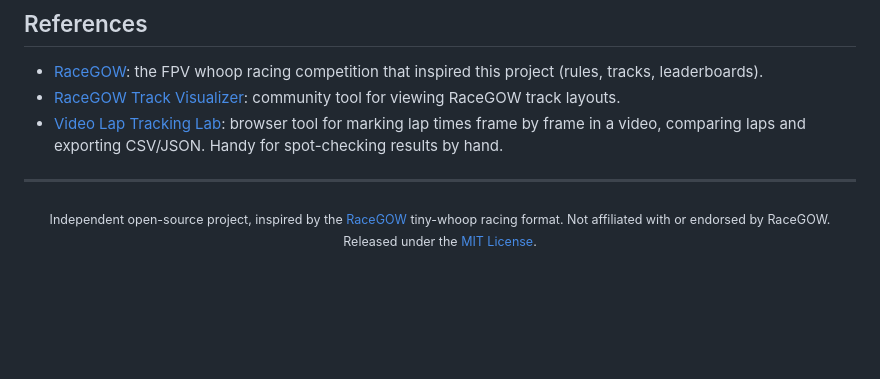
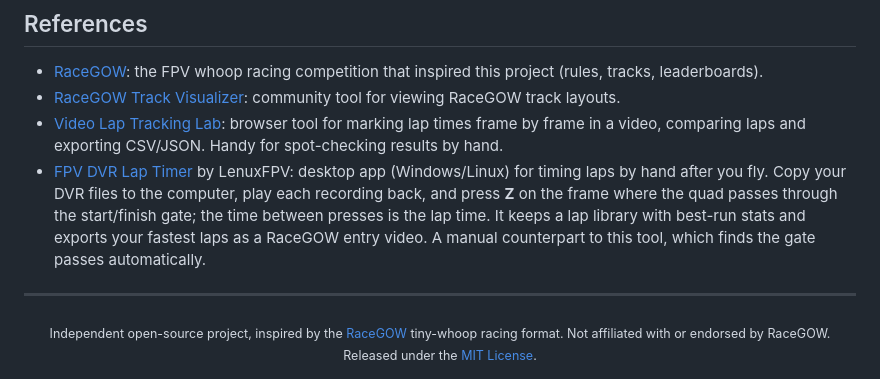
Before and after one commit to irom77/Racegow, a Markdown page: README.md, the part around the change. Drawn GitHub-style; blank space fills up the shorter version.

Commit message:
README: reference LenuxFPV's FPV DVR Lap Timer
Co-Authored-By: Claude Opus 5.5 <noreply@anthropic.com>

```diff
--- a/README.md
+++ b/README.md
@@ -229,6 +229,7 @@ Racegow/
 - [RaceGOW](https://www.racegow.com/): the FPV whoop racing competition that inspired this project (rules, tracks, leaderboards).
 - [RaceGOW Track Visualizer](https://racegow.geddyv.lt/track-visualizer/): community tool for viewing RaceGOW track layouts.
 - [Video Lap Tracking Lab](https://zerotasteguy.github.io/vltl/): browser tool for marking lap times frame by frame in a video, comparing laps and exporting CSV/JSON. Handy for spot-checking results by hand.
+- [FPV DVR Lap Timer](https://github.com/lenuxfpv/fpv-dvr-lap-timer) by LenuxFPV: desktop app (Windows/Linux) for timing laps by hand after you fly. Copy your DVR files to the computer, play each recording back, and press **Z** on the frame where the quad passes through the start/finish gate; the time between presses is the lap time. It keeps a lap library with best-run stats and exports your fastest laps as a RaceGOW entry video. A manual counterpart to this tool, which finds the gate passes automatically.
 
 ---
 
```
